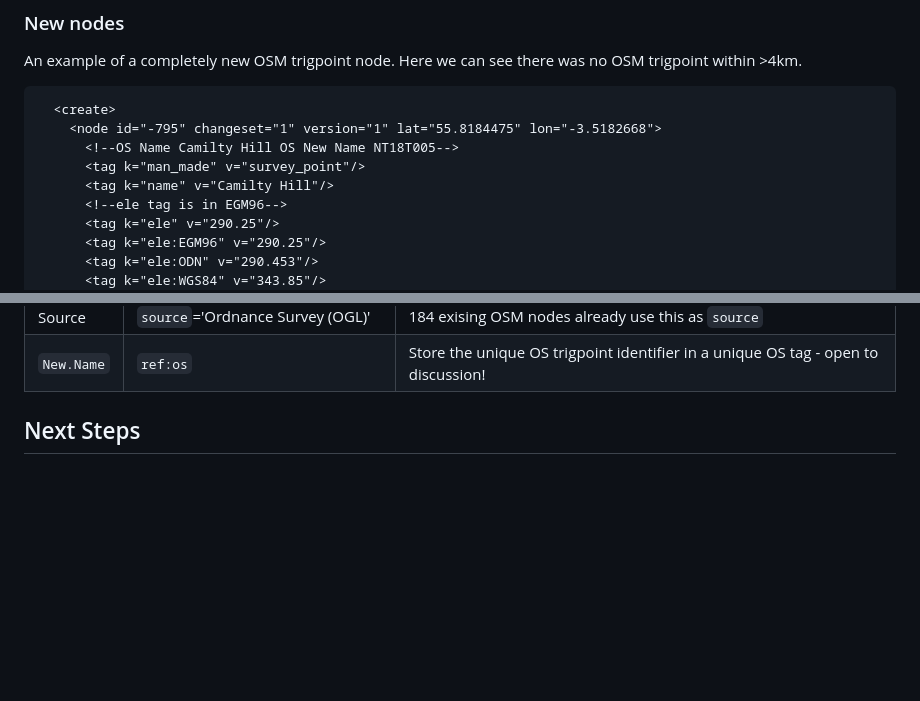
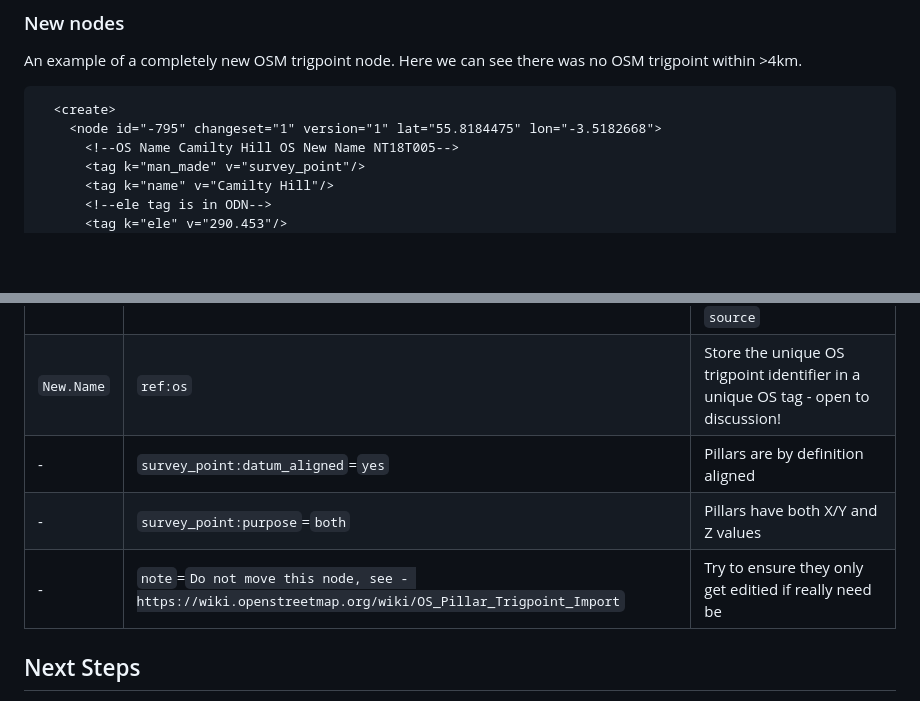
Before and after one commit to grahamwhaley/OSM_UK_trigpoints, a Markdown page: README.md, 2 parts joined by grey strips. Drawn GitHub-style; blank space fills up the shorter version.

```diff
--- a/README.md
+++ b/README.md
@@ -197,9 +197,6 @@ within >4km.
       <!--OS Name Camilty Hill OS New Name NT18T005-->
       <tag k="man_made" v="survey_point"/>
       <tag k="name" v="Camilty Hill"/>
-      <!--ele tag is in EGM96-->
-      <tag k="ele" v="290.25"/>
-      <tag k="ele:EGM96" v="290.25"/>
-      <tag k="ele:ODN" v="290.453"/>
-      <tag k="ele:WGS84" v="343.85"/>
+      <!--ele tag is in ODN-->
+      <tag k="ele" v="290.453"/>
       <tag k="survey_point:structure" v="pillar"/>
@@ -576,6 +562,9 @@ OSM nodes...
 | FB   | `ref` | Seems to be predominant in existing data. |
 | Source | `source`='Ordnance Survey (OGL)' | 184 exising OSM nodes already use this as `source` |
 | `New.Name` | `ref:os` | Store the unique OS trigpoint identifier in a unique OS tag - open to discussion! |
+| - | `survey_point:datum_aligned`=`yes` | Pillars are by definition aligned |
+| - | `survey_point:purpose`=`both` | Pillars have both X/Y and Z values |
+| - | `note`=`Do not move this node, see - https://wiki.openstreetmap.org/wiki/OS_Pillar_Trigpoint_Import` | Try to ensure they only get editied if really need be |
 
 ## Next Steps
 
```
Also changed, not shown: other parts of README.md (+31 -42 lines).
